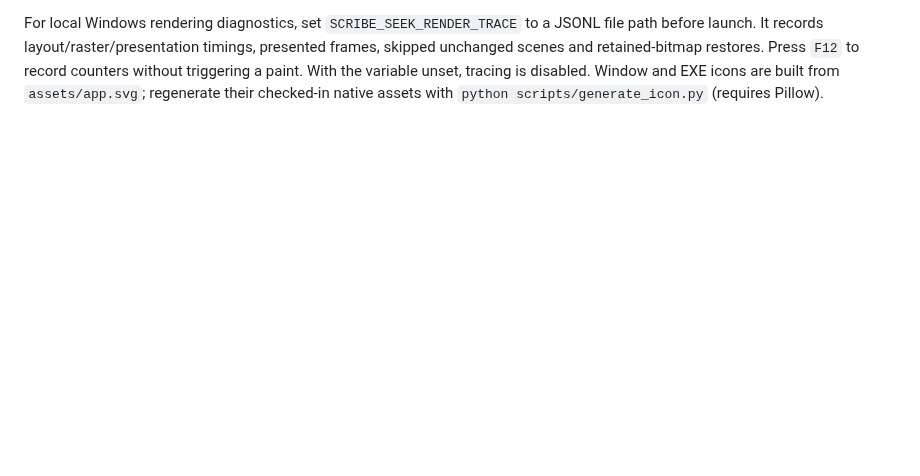
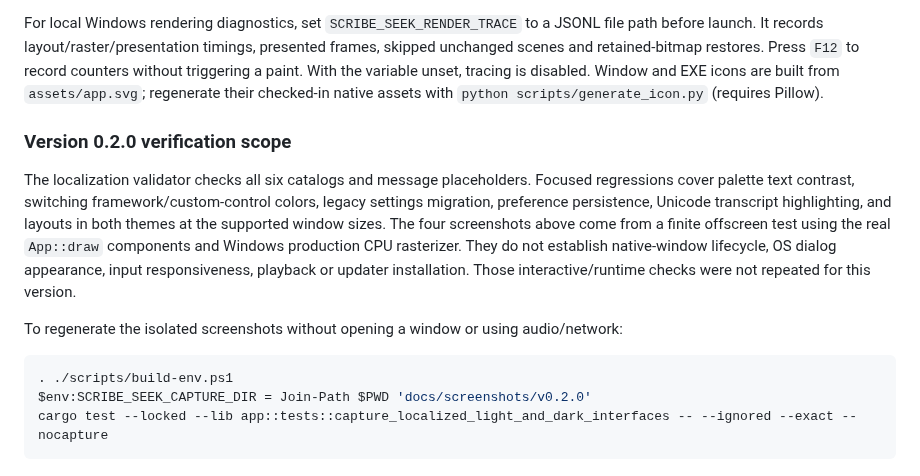
Before and after one commit to siarheisinelnikau/scribe-seek, a Markdown page: README.md, the part around one of its changes. GitHub-like rendering; blank space fills up the shorter version.

````diff
--- a/README.md
+++ b/README.md
@@ -269,3 +276,22 @@ frames, skipped unchanged scenes and retained-bitmap restores. Press `F12` to re
 counters without triggering a paint. With the variable unset, tracing is disabled.
 Window and EXE icons are built from `assets/app.svg`; regenerate their checked-in
 native assets with `python scripts/generate_icon.py` (requires Pillow).
+
+### Version 0.2.0 verification scope
+
+The localization validator checks all six catalogs and message placeholders. Focused
+regressions cover palette text contrast, switching framework/custom-control colors,
+legacy settings migration, preference persistence, Unicode transcript highlighting,
+and layouts in both themes at the supported window sizes. The four screenshots
+above come from a finite offscreen test using the real `App::draw` components and
+Windows production CPU rasterizer. They do not establish native-window lifecycle,
+OS dialog appearance, input responsiveness, playback or updater installation.
+Those interactive/runtime checks were not repeated for this version.
+
+To regenerate the isolated screenshots without opening a window or using audio/network:
+
+```powershell
+. ./scripts/build-env.ps1
+$env:SCRIBE_SEEK_CAPTURE_DIR = Join-Path $PWD 'docs/screenshots/v0.2.0'
+cargo test --locked --lib app::tests::capture_localized_light_and_dark_interfaces -- --ignored --exact --nocapture
+```
````
Also changed, not shown: other parts of README.md (+16 -9 lines), releases/v0.2.0.md (added, +28 -0 lines), docs/screenshots/v0.2.0/main-dark-russian.png (added), docs/screenshots/v0.2.0/main-light.png (added), docs/screenshots/v0.2.0/settings-dark-french.png (added), docs/screenshots/v0.2.0/settings-light.png (added), 10 other files.
